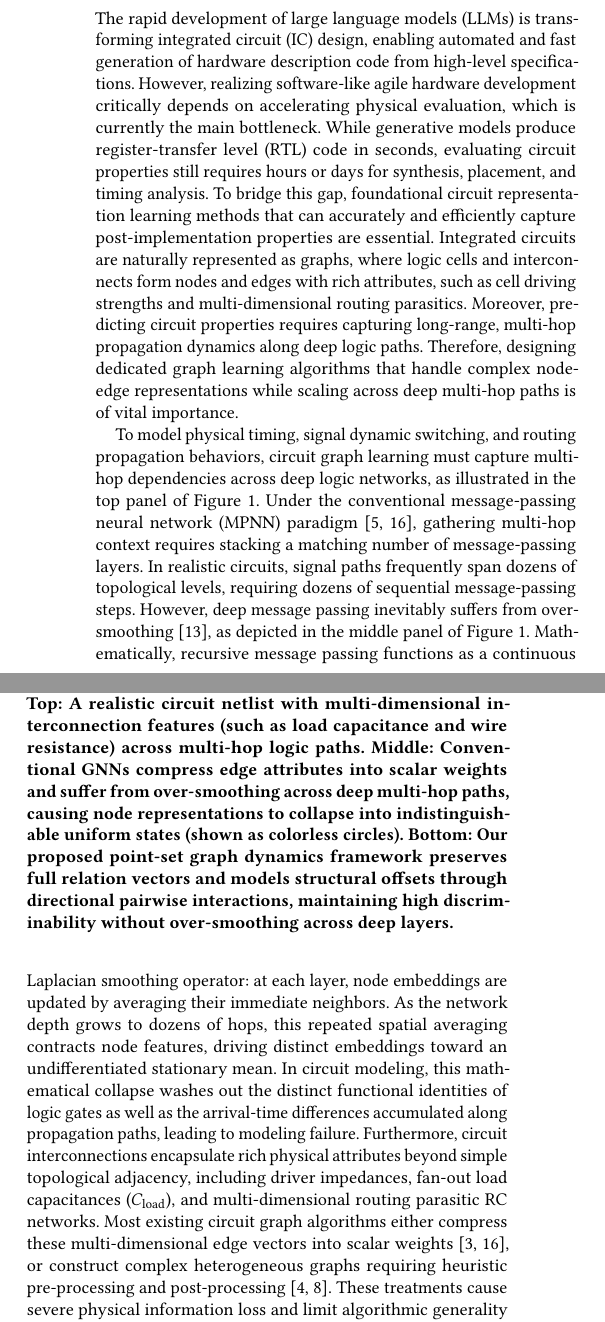
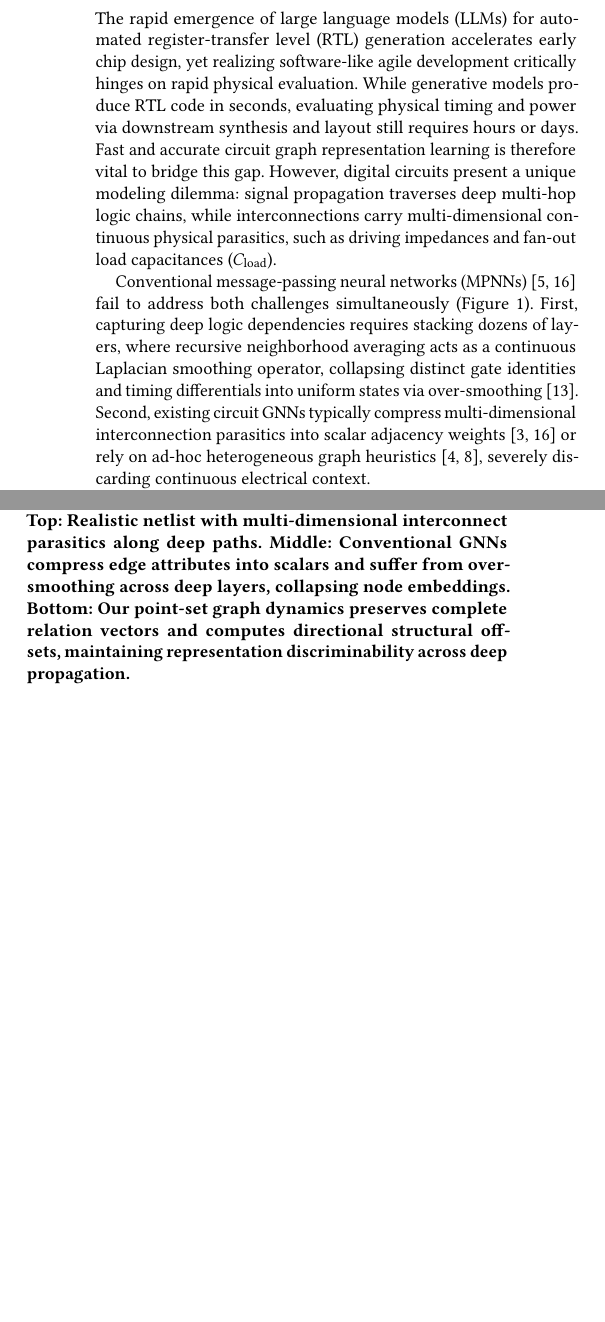
Before and after one commit to sulla041/PTMA-W1, a LaTeX paper (main.tex, which reads 01_introduction/introduction.tex): two parts of the columns of page 1 of 6, joined at a grey line, cut so that both start at the same text, the shorter picture padded with empty space. Compiled offline with pdfLaTeX.

Commit message:
docs(intro): condense paragraphs 1-2 and Figure 1 caption to save half column space

```diff
--- a/01_introduction/introduction.tex
+++ b/01_introduction/introduction.tex
@@ -1,16 +1,16 @@
 \section{Introduction}
 \label{sec:intro}
 
-The rapid development of large language models (LLMs) is transforming integrated circuit (IC) design, enabling automated and fast generation of hardware description code from high-level specifications. However, realizing software-like agile hardware development critically depends on accelerating physical evaluation, which is currently the main bottleneck. While generative models produce register-transfer level (RTL) code in seconds, evaluating circuit properties still requires hours or days for synthesis, placement, and timing analysis. To bridge this gap, foundational circuit representation learning methods that can accurately and efficiently capture post-implementation properties are essential. Integrated circuits are naturally represented as graphs, where logic cells and interconnects form nodes and edges with rich attributes, such as cell driving strengths and multi-dimensional routing parasitics. Moreover, predicting circuit properties requires capturing long-range, multi-hop propagation dynamics along deep logic paths. Therefore, designing dedicated graph learning algorithms that handle complex node-edge representations while scaling across deep multi-hop paths is of vital importance.
+The rapid emergence of large language models (LLMs) for automated register-transfer level (RTL) generation accelerates early chip design, yet realizing software-like agile development critically hinges on rapid physical evaluation. While generative models produce RTL code in seconds, evaluating physical timing and power via downstream synthesis and layout still requires hours or days. Fast and accurate circuit graph representation learning is therefore vital to bridge this gap. However, digital circuits present a unique modeling dilemma: signal propagation traverses deep multi-hop logic chains, while interconnections carry multi-dimensional continuous physical parasitics, such as driving impedances and fan-out load capacitances ($C_{\text{load}}$).
 
 \begin{figure}[t]
   \centering
   \includegraphics[width=\linewidth]{figures/intro01.pdf}
-  \caption{Comparison of circuit graph modeling paradigms. Top: A realistic circuit netlist with multi-dimensional interconnection features (such as load capacitance and wire resistance) across multi-hop logic paths. Middle: Conventional GNNs compress edge attributes into scalar weights and suffer from over-smoothing across deep multi-hop paths, causing node representations to collapse into indistinguishable uniform states (shown as colorless circles). Bottom: Our proposed point-set graph dynamics framework preserves full relation vectors and models structural offsets through directional pairwise interactions, maintaining high discriminability without over-smoothing across deep layers.}
+  \caption{Comparison of circuit graph modeling paradigms. Top: Realistic netlist with multi-dimensional interconnect parasitics along deep paths. Middle: Conventional GNNs compress edge attributes into scalars and suffer from over-smoothing across deep layers, collapsing node embeddings. Bottom: Our point-set graph dynamics preserves complete relation vectors and computes directional structural offsets, maintaining representation discriminability across deep propagation.}
   \label{fig:intro_paradigm}
 \end{figure}
 
-To model physical timing, signal dynamic switching, and routing propagation behaviors, circuit graph learning must capture multi-hop dependencies across deep logic networks, as illustrated in the top panel of Figure~\ref{fig:intro_paradigm}. Under the conventional message-passing neural network (MPNN) paradigm~\cite{kipf2017gcn,velickovic2018gat}, gathering multi-hop context requires stacking a matching number of message-passing layers. In realistic circuits, signal paths frequently span dozens of topological levels, requiring dozens of sequential message-passing steps. However, deep message passing inevitably suffers from over-smoothing~\cite{rusch2023survey}, as depicted in the middle panel of Figure~\ref{fig:intro_paradigm}. Mathematically, recursive message passing functions as a continuous Laplacian smoothing operator: at each layer, node embeddings are updated by averaging their immediate neighbors. As the network depth grows to dozens of hops, this repeated spatial averaging contracts node features, driving distinct embeddings toward an undifferentiated stationary mean. In circuit modeling, this mathematical collapse washes out the distinct functional identities of logic gates as well as the arrival-time differences accumulated along propagation paths, leading to modeling failure. Furthermore, circuit interconnections encapsulate rich physical attributes beyond simple topological adjacency, including driver impedances, fan-out load capacitances ($C_{\text{load}}$), and multi-dimensional routing parasitic RC networks. Most existing circuit graph algorithms either compress these multi-dimensional edge vectors into scalar weights~\cite{velickovic2018gat,preroutgnn}, or construct complex heterogeneous graphs requiring heuristic pre-processing and post-processing~\cite{timingpredict,deepgate2}. These treatments cause severe physical information loss and limit algorithmic generality across diverse EDA stages.
+Conventional message-passing neural networks (MPNNs)~\cite{kipf2017gcn,velickovic2018gat} fail to address both challenges simultaneously (Figure~\ref{fig:intro_paradigm}). First, capturing deep logic dependencies requires stacking dozens of layers, where recursive neighborhood averaging acts as a continuous Laplacian smoothing operator, collapsing distinct gate identities and timing differentials into uniform states via over-smoothing~\cite{rusch2023survey}. Second, existing circuit GNNs typically compress multi-dimensional interconnection parasitics into scalar adjacency weights~\cite{velickovic2018gat,preroutgnn} or rely on ad-hoc heterogeneous graph heuristics~\cite{timingpredict,deepgate2}, severely discarding continuous electrical context.
 
 \textbf{Our key insight is that graph modeling is fundamentally a process of computing latent structural displacement over the coordinates of an evolving point set.} A circuit entity's native feature vector, obtained in isolation from an initial encoder, defines its initial latent coordinate, which undergoes structural displacements when situated within a circuit topology. Rather than treating edges as external constraints or compressed scalar weights, we project both nodes and relations into a unified latent space as a point set $\mathcal{S} = \{\mathbf{s}_1, \dots, \mathbf{s}_{|\mathcal{V}|}\}$ governed by structural offsets, as shown in the bottom panel of Figure~\ref{fig:intro_paradigm}. In this framework, every entity expresses its final representation as its native coordinate displaced by the accumulated structural offset induced by topological and electrical interactions. By treating the graph as a point set, we convert the heterogeneous message-passing problem into a unified set-evolution task, aligning entity and relation information through their collective contributions to latent space displacement.
 
```
